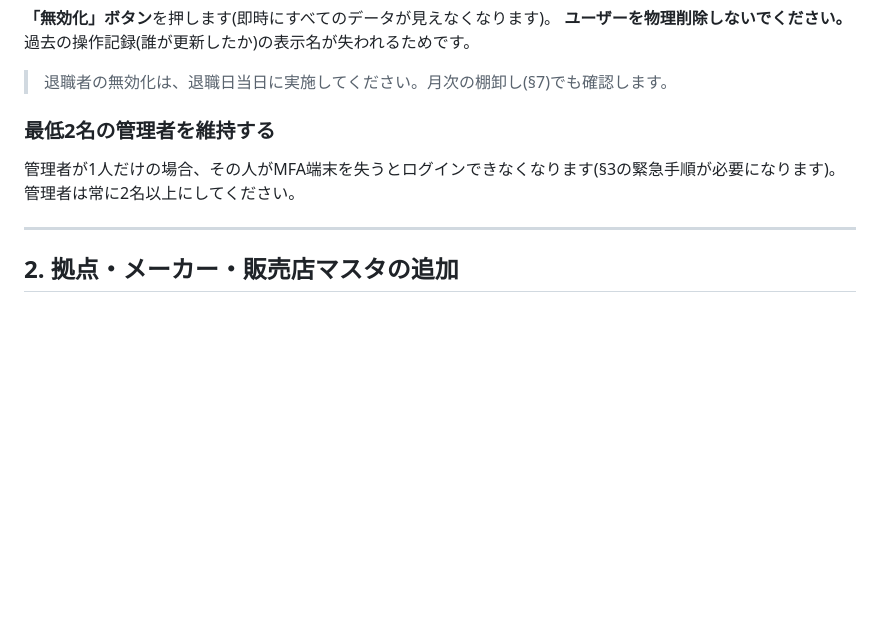
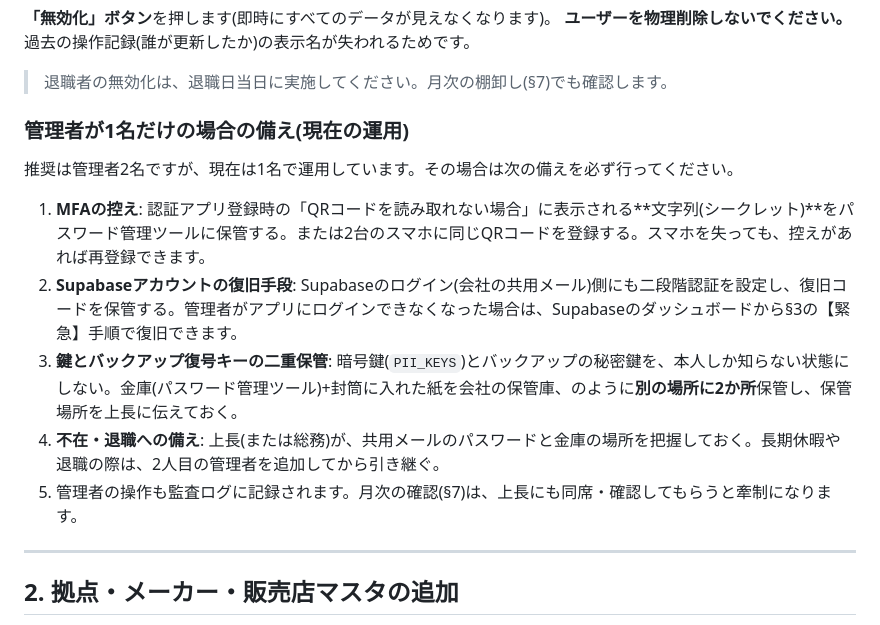
Before and after one commit to takahiro531017/claude-test, a Markdown page: repair-tracker/docs/運用マニュアル.md, the part around the change. Drawn GitHub-style; blank space fills up the shorter version.

Commit message:
修理品管理: 管理者1名運用の備え(MFA控え・鍵の二重保管・不在時の復旧)を運用マニュアルに追記
Co-Authored-By: Claude Sonnet 5.5 <noreply@anthropic.com>
Claude-Session: https://claude.ai/code/session_01SnsYNHjU8ktJX2SrPSnY3p

```diff
--- a/repair-tracker/docs/運用マニュアル.md
+++ b/repair-tracker/docs/運用マニュアル.md
@@ -29,8 +29,13 @@
 
 > 退職者の無効化は、退職日当日に実施してください。月次の棚卸し(§7)でも確認します。
 
-### 最低2名の管理者を維持する
-管理者が1人だけの場合、その人がMFA端末を失うとログインできなくなります(§3の緊急手順が必要になります)。管理者は常に2名以上にしてください。
+### 管理者が1名だけの場合の備え(現在の運用)
+推奨は管理者2名ですが、現在は1名で運用しています。その場合は次の備えを必ず行ってください。
+1. **MFAの控え**: 認証アプリ登録時の「QRコードを読み取れない場合」に表示される**文字列(シークレット)**をパスワード管理ツールに保管する。または2台のスマホに同じQRコードを登録する。スマホを失っても、控えがあれば再登録できます。
+2. **Supabaseアカウントの復旧手段**: Supabaseのログイン(会社の共用メール)側にも二段階認証を設定し、復旧コードを保管する。管理者がアプリにログインできなくなった場合は、Supabaseのダッシュボードから§3の【緊急】手順で復旧できます。
+3. **鍵とバックアップ復号キーの二重保管**: 暗号鍵(`PII_KEYS`)とバックアップの秘密鍵を、本人しか知らない状態にしない。金庫(パスワード管理ツール)+封筒に入れた紙を会社の保管庫、のように**別の場所に2か所**保管し、保管場所を上長に伝えておく。
+4. **不在・退職への備え**: 上長(または総務)が、共用メールのパスワードと金庫の場所を把握しておく。長期休暇や退職の際は、2人目の管理者を追加してから引き継ぐ。
+5. 管理者の操作も監査ログに記録されます。月次の確認(§7)は、上長にも同席・確認してもらうと牽制になります。
 
 ---
 
```
Also changed, not shown: repair-tracker/docs/引継ぎ書.md (+1 -1 lines).
